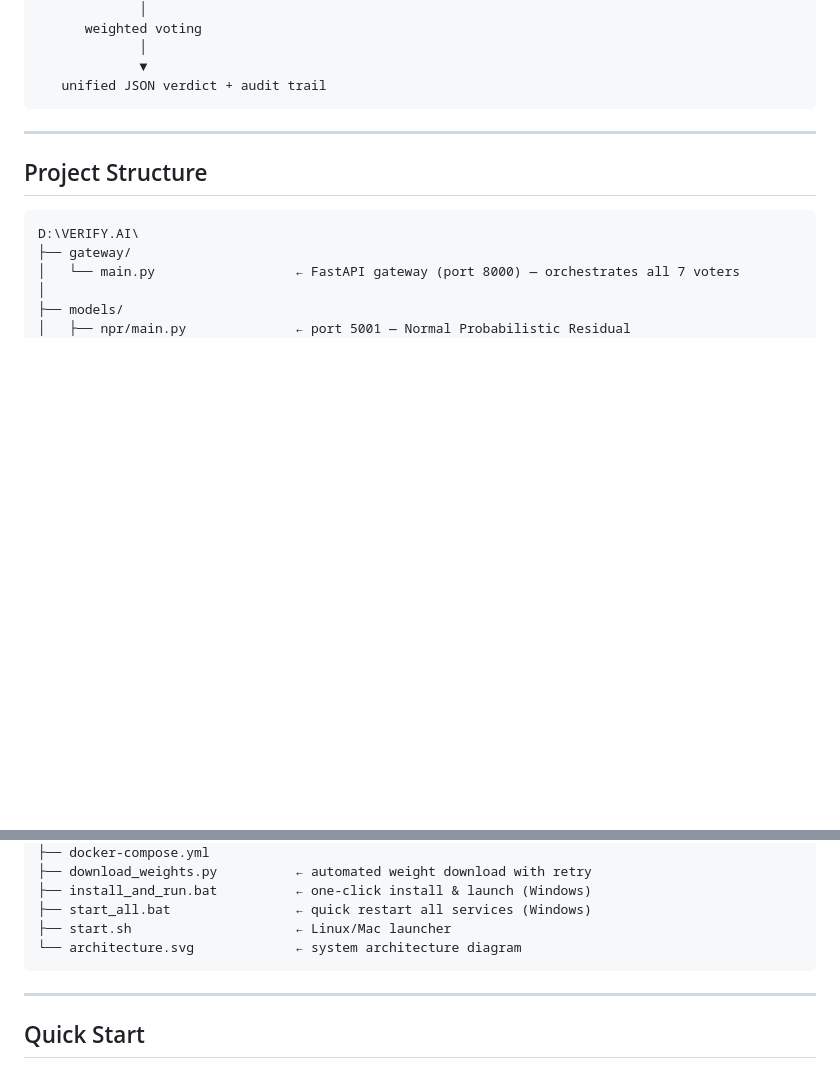
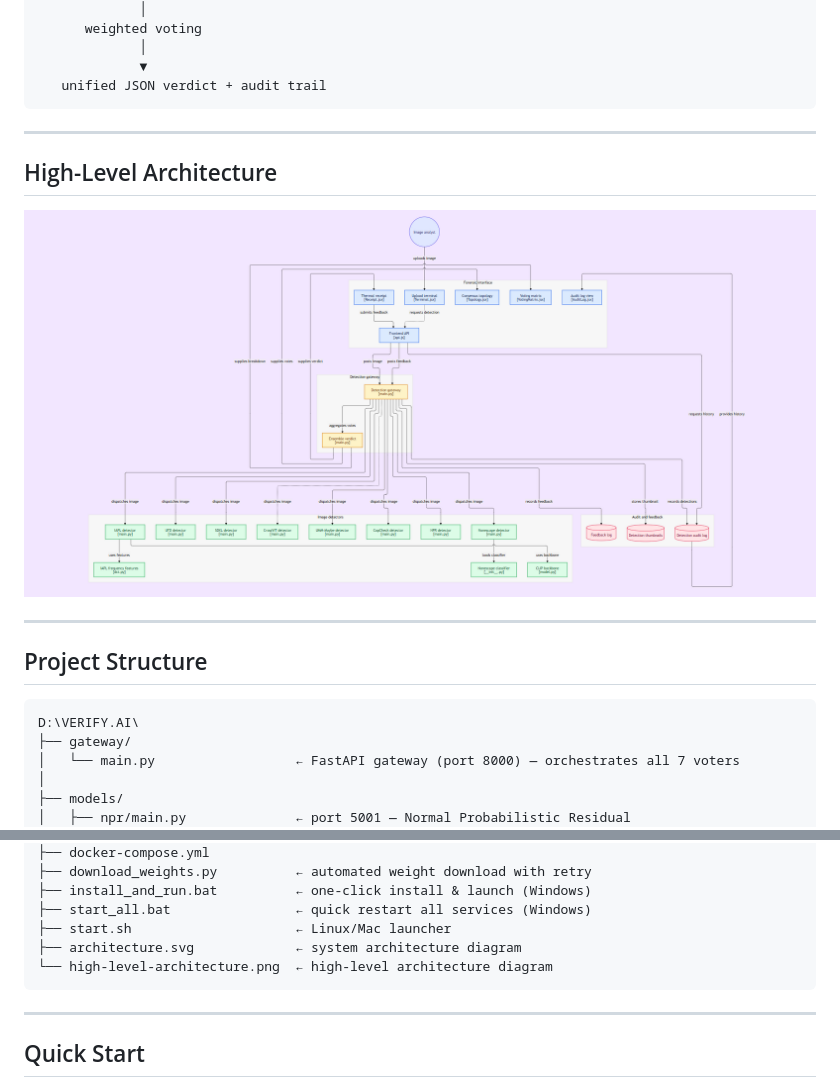
Before and after one commit to SoumalyaSaha/VERIFY.AI, a Markdown page: README.md, 2 parts joined by grey strips. GitHub-like rendering; pictures changed too: high-level-architecture.png (added); blank space fills up the shorter version.

Commit message:
docs: add high-level architecture diagram to README

````diff
--- a/README.md
+++ b/README.md
@@ -57,6 +57,12 @@ Image File
              ▼
    unified JSON verdict + audit trail
 ```
+
+---
+
+## High-Level Architecture
+
+![High-Level Architecture Diagram](high-level-architecture.png)
 
 ---
 
@@ -147,7 +153,8 @@ D:\VERIFY.AI\
 ├── install_and_run.bat          ← one-click install & launch (Windows)
 ├── start_all.bat                ← quick restart all services (Windows)
 ├── start.sh                     ← Linux/Mac launcher
-└── architecture.svg             ← system architecture diagram
+├── architecture.svg             ← system architecture diagram
+└── high-level-architecture.png  ← high-level architecture diagram
 ```
 
 ---
````
